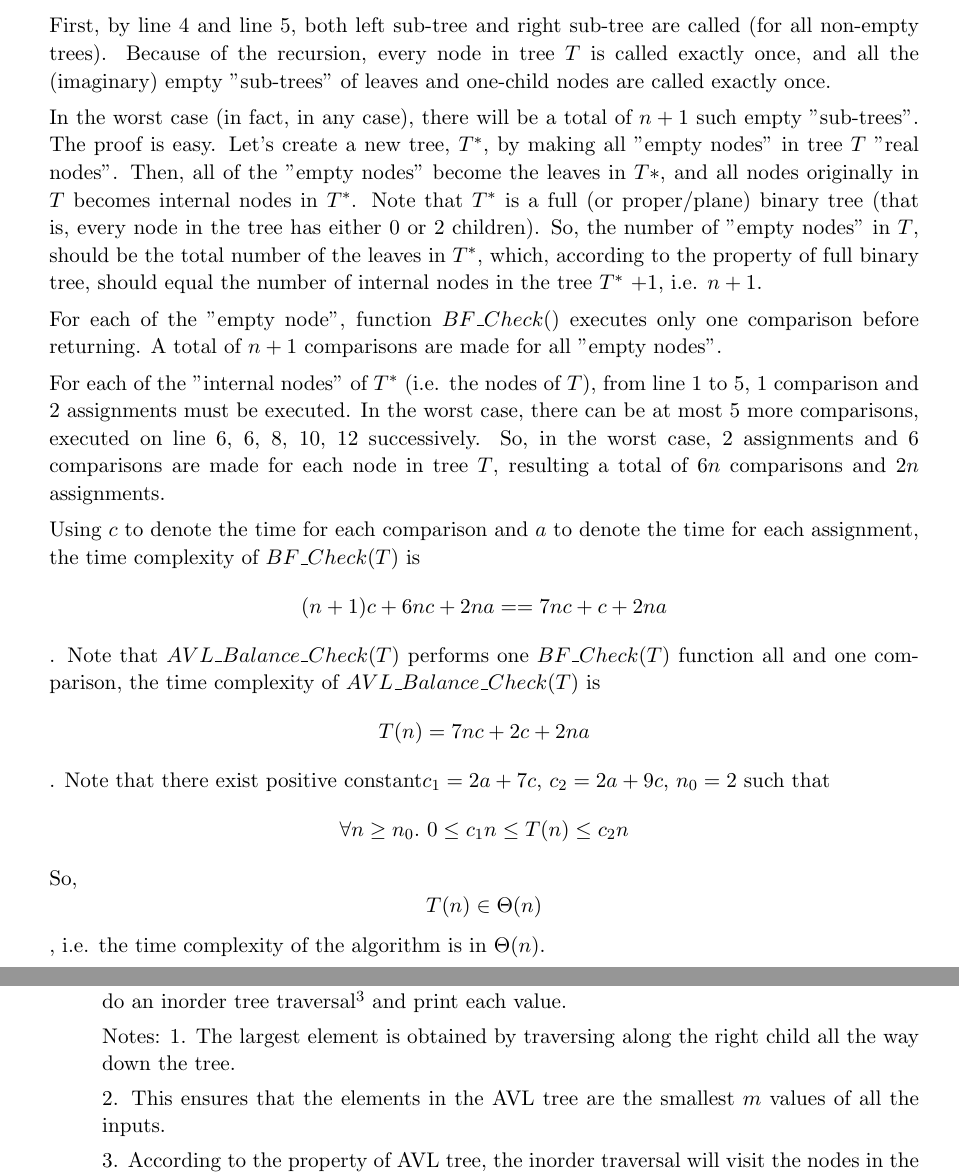
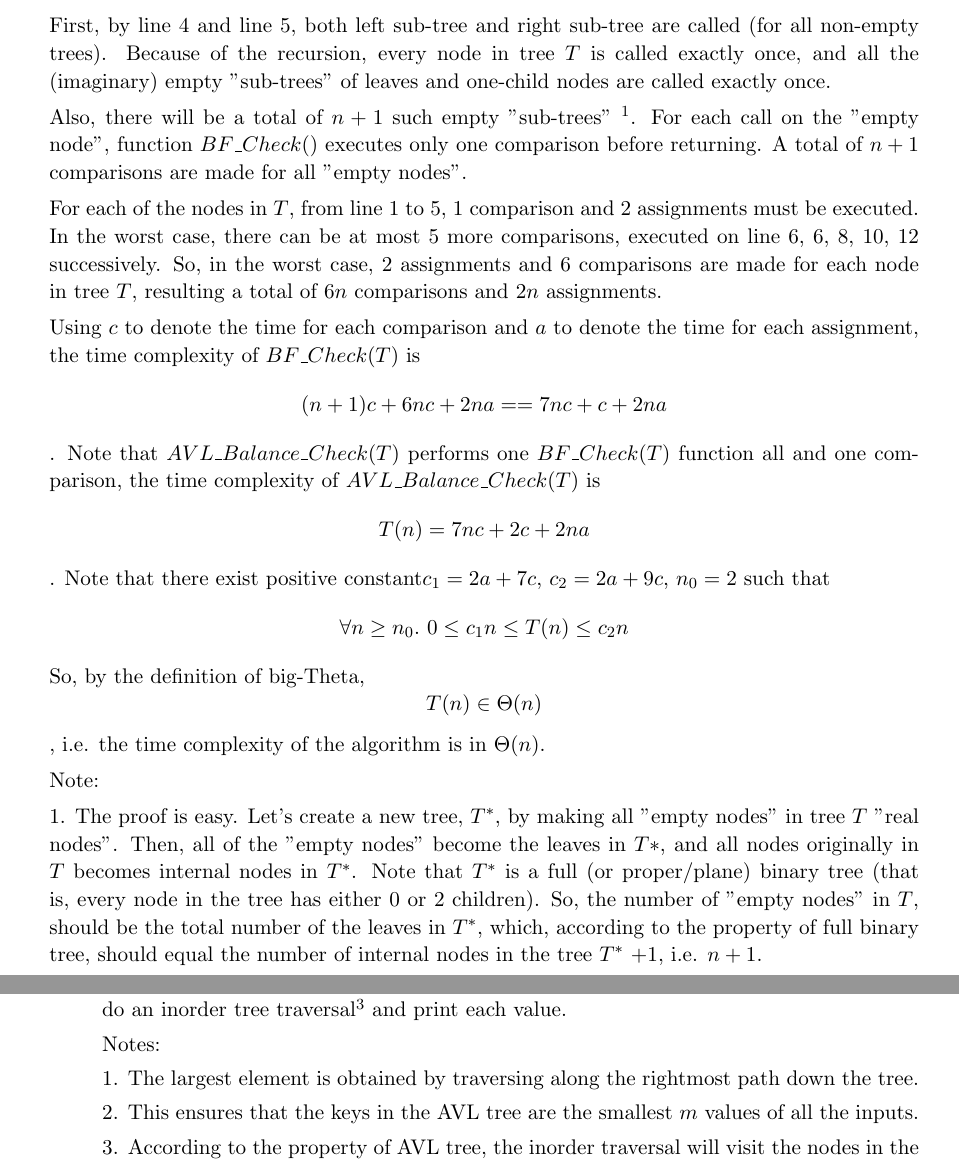
Before and after one commit to Junjie-Cheng/CSC263-a2, a LaTeX problem sheet (Assignment2.tex): two parts of pages 4 and 5 of 6, joined at a grey line, cut so that both start at the same text. Compiled offline with pdfLaTeX.

Commit message:
reordering

```diff
--- a/Assignment2.tex
+++ b/Assignment2.tex
@@ -406,15 +406,17 @@ The helper function $\proc{$BF\_Check$}(T)$ has a worst case running time of $\T
 
 First, by line 4 and line 5, both left sub-tree and right sub-tree are called (for all non-empty trees). Because of the recursion, every node in tree $T$ is called exactly once, and all the (imaginary) empty "sub-trees" of leaves and one-child nodes are called exactly once.
 
-In the worst case (in fact, in any case), there will be a total of $n+1$ such empty "sub-trees". The proof is easy. Let's create a new tree, $T^*$, by making all "empty nodes" in tree $T$ "real nodes". Then, all of the "empty nodes" become the leaves in $T*$, and all nodes originally in $T$ becomes internal nodes in $T^*$. Note that $T^*$ is a full (or proper/plane) binary tree (that is, every node in the tree has either 0 or 2 children). So, the number of "empty nodes" in $T$, should be the total number of the leaves in $T^*$, which, according to the property of full binary tree, should equal the number of internal nodes in the tree $T^*$ $+1$, i.e. $n+1$.
+Also, there will be a total of $n+1$ such empty "sub-trees" $^1$. For each call on the "empty node", function $\proc{$BF\_Check$}()$ executes only one comparison before returning. A total of $n+1$ comparisons are made for all "empty nodes".
 
-For each of the "empty node", function $\proc{$BF\_Check$}()$ executes only one comparison before returning. A total of $n+1$ comparisons are made for all "empty nodes".
-
-For each of the "internal nodes" of $T^*$ (i.e. the nodes of $T$), from line 1 to 5, 1 comparison and 2 assignments must be executed. In the worst case, there can be at most 5 more comparisons, executed on line 6, 6, 8, 10, 12 successively. So, in the worst case, 2 assignments and 6 comparisons are made for each node in tree $T$, resulting a total of $6n$ comparisons and $2n$ assignments.
+For each of the nodes in $T$, from line 1 to 5, 1 comparison and 2 assignments must be executed. In the worst case, there can be at most 5 more comparisons, executed on line 6, 6, 8, 10, 12 successively. So, in the worst case, 2 assignments and 6 comparisons are made for each node in tree $T$, resulting a total of $6n$ comparisons and $2n$ assignments.
 
 Using $c$ to denote the time for each comparison and $a$ to denote the time for each assignment, the time complexity of $\proc{$BF\_Check$}(T)$ is $$(n+1)c+6nc+2na == 7nc+c+2na$$. Note that $\proc{$AVL\_Balance\_Check$}(T)$ performs one $\proc{$BF\_Check$}(T)$ function all and one comparison, the time complexity of $\proc{$AVL\_Balance\_Check$}(T)$ is $$T(n) = 7nc+2c+2na$$.
 Note that there exist positive constant$c_1=2a+7c$, $c_2=2a+9c$, $n_0=2$ such that $$\forall n\geq n_0 .\  0\leq c_1n \leq T(n) \leq c_2n$$
-So, $$T(n) \in \Theta(n)$$, i.e. the time complexity of the algorithm is in $\Theta(n)$.
+So, by the definition of big-Theta, $$T(n) \in \Theta(n)$$, i.e. the time complexity of the algorithm is in $\Theta(n)$.
+
+Note:
+
+1. The proof is easy. Let's create a new tree, $T^*$, by making all "empty nodes" in tree $T$ "real nodes". Then, all of the "empty nodes" become the leaves in $T*$, and all nodes originally in $T$ becomes internal nodes in $T^*$. Note that $T^*$ is a full (or proper/plane) binary tree (that is, every node in the tree has either 0 or 2 children). So, the number of "empty nodes" in $T$, should be the total number of the leaves in $T^*$, which, according to the property of full binary tree, should equal the number of internal nodes in the tree $T^*$ $+1$, i.e. $n+1$.
 \end{solution}
 
 \question
@@ -427,9 +429,10 @@ The tree will store m (or the number of inputs so far, whichever is smaller) sma
 \item The algorithm is, insert the first $m$ input values into the AVL tree directly, so that the tree gets a size of $m$. Then, for each of following inputs, say, $input$, compare $input$ with the largest element$^1$, say, $l$, in the AVL tree. If $input$ is less than $l$, then delete $l$ from the tree and then add $input$ to the AVL tree; else, do nothing$^2$. When a query is requested, do an inorder tree traversal$^3$ and print each value.
 
 Notes:
-1. The largest element is obtained by traversing along the right child all the way down the tree.
 
-2. This ensures that the elements in the AVL tree are the smallest $m$ values of all the inputs.
+1. The largest element is obtained by traversing along the rightmost path down the tree.
+
+2. This ensures that the keys in the AVL tree are the smallest $m$ values of all the inputs.
 
 3.  According to the property of AVL tree, the inorder traversal will visit the nodes in the order that the data of the nodes are increasing.
 
```
Also changed, not shown: Assignment2.pdf.
